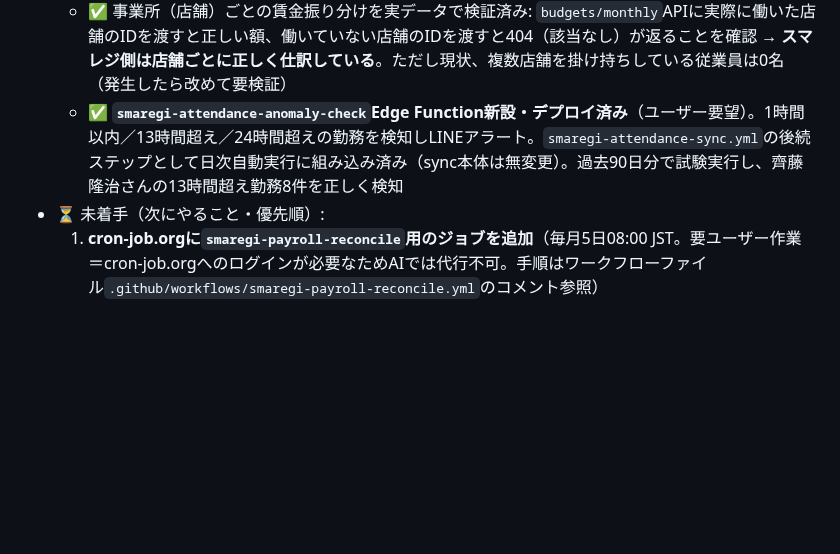
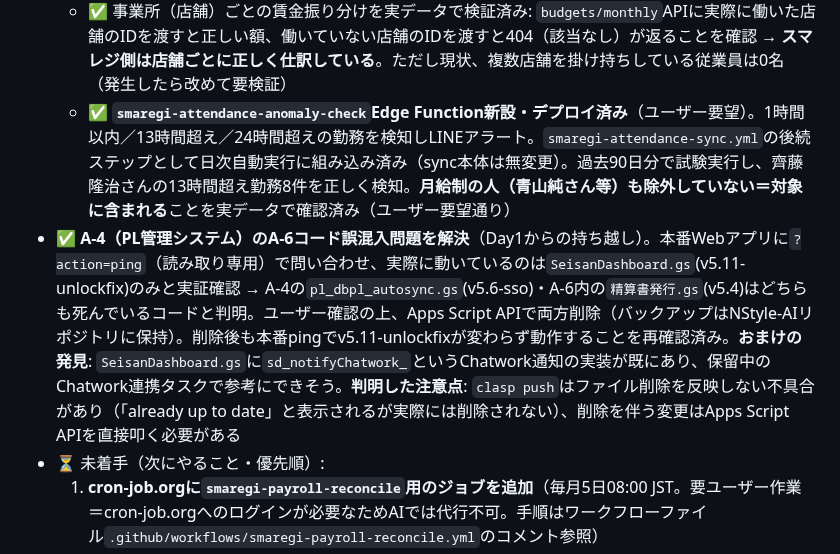
Before and after one commit to mirai-oss/ns-portal, a Markdown page: WORKLOG.md, the part around one of its changes. GitHub-like rendering; blank space fills up the shorter version.

Commit message:
WORKLOG更新: 月給社員も異常値チェック対象と確認・A-4誤混入コード問題を解決したことを記録＋📍更新
Co-Authored-By: Claude Sonnet 5 <noreply@anthropic.com>

```diff
--- a/WORKLOG.md
+++ b/WORKLOG.md
@@ -24,7 +24,8 @@
   - ✅ 中山さんご自身のLINE連携が完了（`line_user_id`登録済み・確認済み）。実機で通知テストしたところ**LINE公式アカウントの月間送信上限に到達しており送信失敗**と判明（`You have reached your monthly limit.`）。関数自体は正常動作（差額検知・宛先解決・API呼び出しまで正しい）。**上限対応はユーザー判断で保留**（他のLINE機能＝シフトリマインド等と共有のアカウントのため）
   - ✅ 青山純さんの22万円差を調査・解決。打刻はあるが見積もり(`smaregi_estimate_cost`)が常に0円というパターンで、**月給制（固定残業等が別付き）と推定**とユーザー確認済み。**同パターンの人を突合対象から自動除外するロジックを実装済み**（今後同じアラートは鳴らない）
   - ✅ 事業所（店舗）ごとの賃金振り分けを実データで検証済み: `budgets/monthly`APIに実際に働いた店舗のIDを渡すと正しい額、働いていない店舗のIDを渡すと404（該当なし）が返ることを確認 → **スマレジ側は店舗ごとに正しく仕訳している**。ただし現状、複数店舗を掛け持ちしている従業員は0名（発生したら改めて要検証）
-  - ✅ **`smaregi-attendance-anomaly-check`Edge Function新設・デプロイ済み**（ユーザー要望）。1時間以内／13時間超え／24時間超えの勤務を検知しLINEアラート。`smaregi-attendance-sync.yml`の後続ステップとして日次自動実行に組み込み済み（sync本体は無変更）。過去90日分で試験実行し、齊藤隆治さんの13時間超え勤務8件を正しく検知
+  - ✅ **`smaregi-attendance-anomaly-check`Edge Function新設・デプロイ済み**（ユーザー要望）。1時間以内／13時間超え／24時間超えの勤務を検知しLINEアラート。`smaregi-attendance-sync.yml`の後続ステップとして日次自動実行に組み込み済み（sync本体は無変更）。過去90日分で試験実行し、齊藤隆治さんの13時間超え勤務8件を正しく検知。**月給制の人（青山純さん等）も除外していない＝対象に含まれる**ことを実データで確認済み（ユーザー要望通り）
+- ✅ **A-4（PL管理システム）のA-6コード誤混入問題を解決**（Day1からの持ち越し）。本番Webアプリに`?action=ping`（読み取り専用）で問い合わせ、実際に動いているのは`SeisanDashboard.gs`(v5.11-unlockfix)のみと実証確認 → A-4の`pl_dbpl_autosync.gs`(v5.6-sso)・A-6内の`精算書発行.gs`(v5.4)はどちらも死んでいるコードと判明。ユーザー確認の上、Apps Script APIで両方削除（バックアップはNStyle-AIリポジトリに保持）。削除後も本番pingでv5.11-unlockfixが変わらず動作することを再確認済み。**おまけの発見**: `SeisanDashboard.gs`に`sd_notifyChatwork_`というChatwork通知の実装が既にあり、保留中のChatwork連携タスクで参考にできそう。**判明した注意点**: `clasp push`はファイル削除を反映しない不具合があり（「already up to date」と表示されるが実際には削除されない）、削除を伴う変更はApps Script APIを直接叩く必要がある
 - ⏳ 未着手（次にやること・優先順）:
   1. **cron-job.orgに`smaregi-payroll-reconcile`用のジョブを追加**（毎月5日08:00 JST。要ユーザー作業＝cron-job.orgへのログインが必要なためAIでは代行不可。手順はワークフローファイル`.github/workflows/smaregi-payroll-reconcile.yml`のコメント参照）
   2. cron-job.org自動発火の実地確認（08:00 JST以降にGitHub Actions実行履歴を見て、ユーザーが押していないrunが増えているか確認。**2026-08-22は深夜のセッションだったため時刻の都合で今回も未確認。次回セッション開始時にまず確認すること**）
```
Also changed, not shown: other parts of WORKLOG.md (+20 -3 lines).
